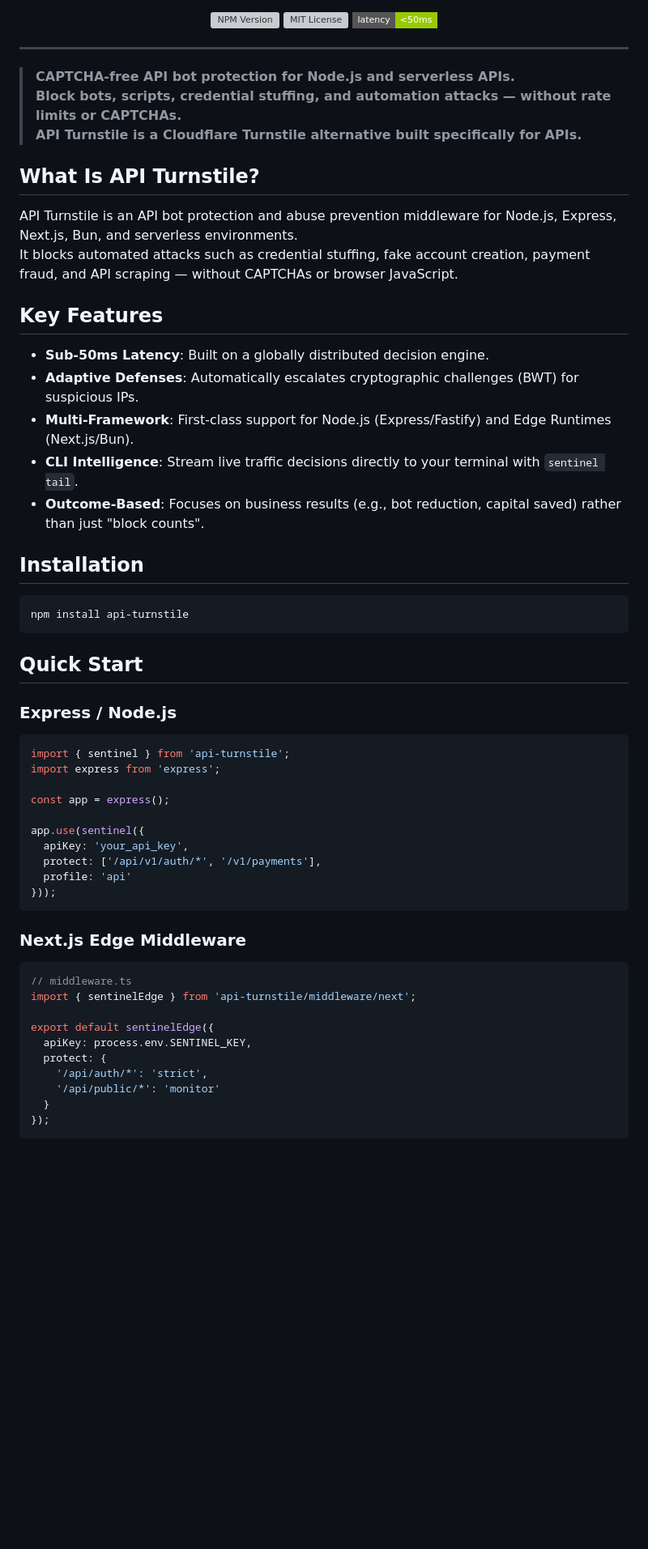
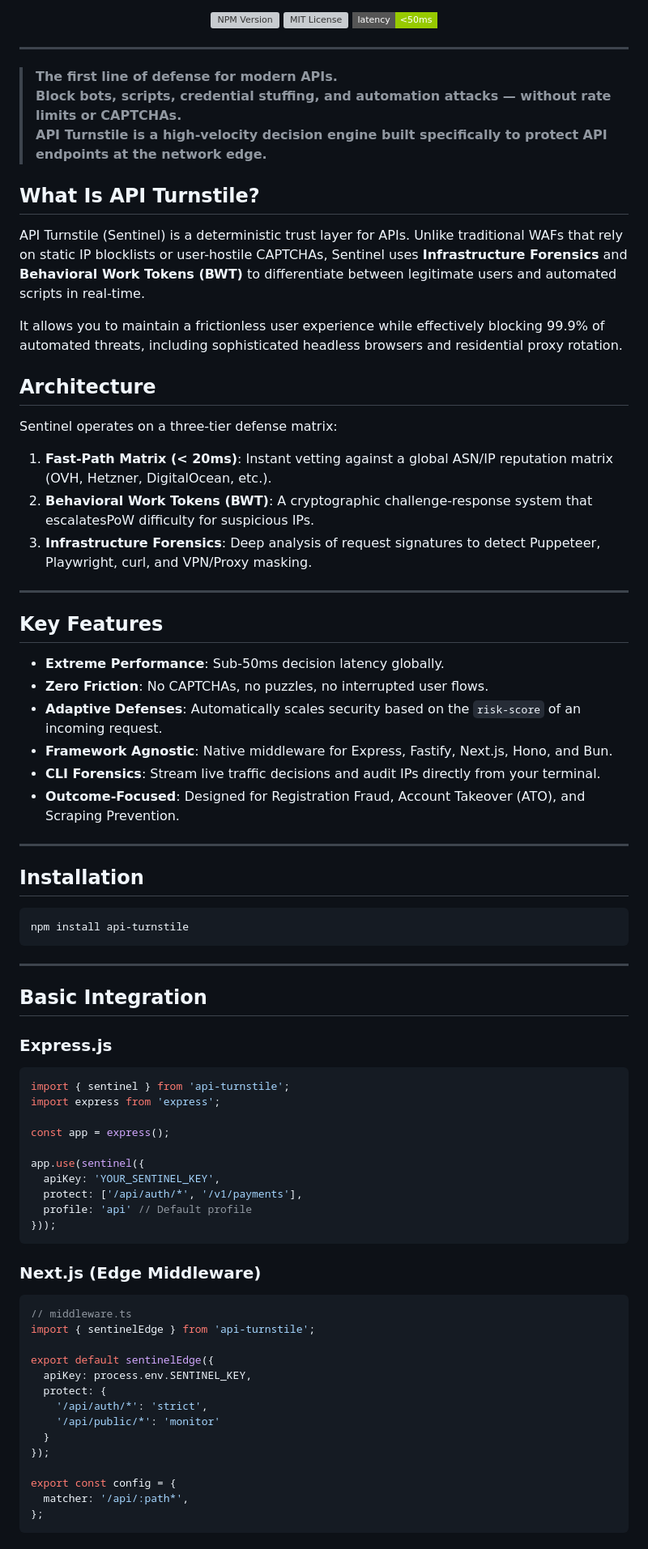
Before and after one commit to 00xf5/sentinelapinpm, a Markdown page: README.md, the part around one of its changes. Shown at 81% size. Drawn GitHub-style; badges without logos; blank space fills up the shorter version; grey boxes are pictures that could not be loaded.

````diff
--- a/README.md
+++ b/README.md
@@ -13,22 +13,36 @@
 
 ---
 
-> **CAPTCHA-free API bot protection for Node.js and serverless APIs.**
+> **The first line of defense for modern APIs.**
 > **Block bots, scripts, credential stuffing, and automation attacks — without rate limits or CAPTCHAs.**
-> **API Turnstile is a Cloudflare Turnstile alternative built specifically for APIs.**
+> **API Turnstile is a high-velocity decision engine built specifically to protect API endpoints at the network edge.**
 
 ## What Is API Turnstile?
 
-API Turnstile is an API bot protection and abuse prevention middleware for Node.js, Express, Next.js, Bun, and serverless environments.
-It blocks automated attacks such as credential stuffing, fake account creation, payment fraud, and API scraping — without CAPTCHAs or browser JavaScript.
+API Turnstile (Sentinel) is a deterministic trust layer for APIs. Unlike traditional WAFs that rely on static IP blocklists or user-hostile CAPTCHAs, Sentinel uses **Infrastructure Forensics** and **Behavioral Work Tokens (BWT)** to differentiate between legitimate users and automated scripts in real-time.
+
+It allows you to maintain a frictionless user experience while effectively blocking 99.9% of automated threats, including sophisticated headless browsers and residential proxy rotation.
+
+## Architecture
+
+Sentinel operates on a three-tier defense matrix:
+
+1.  **Fast-Path Matrix (< 20ms)**: Instant vetting against a global ASN/IP reputation matrix (OVH, Hetzner, DigitalOcean, etc.).
+2.  **Behavioral Work Tokens (BWT)**: A cryptographic challenge-response system that escalatesPoW difficulty for suspicious IPs.
+3.  **Infrastructure Forensics**: Deep analysis of request signatures to detect Puppeteer, Playwright, curl, and VPN/Proxy masking.
+
+---
 
 ## Key Features
 
-- **Sub-50ms Latency**: Built on a globally distributed decision engine.
-- **Adaptive Defenses**: Automatically escalates cryptographic challenges (BWT) for suspicious IPs.
-- **Multi-Framework**: First-class support for Node.js (Express/Fastify) and Edge Runtimes (Next.js/Bun).
-- **CLI Intelligence**: Stream live traffic decisions directly to your terminal with `sentinel tail`.
-- **Outcome-Based**: Focuses on business results (e.g., bot reduction, capital saved) rather than just "block counts".
+- **Extreme Performance**: Sub-50ms decision latency globally.
+- **Zero Friction**: No CAPTCHAs, no puzzles, no interrupted user flows.
+- **Adaptive Defenses**: Automatically scales security based on the `risk-score` of an incoming request.
+- **Framework Agnostic**: Native middleware for Express, Fastify, Next.js, Hono, and Bun.
+- **CLI Forensics**: Stream live traffic decisions and audit IPs directly from your terminal.
+- **Outcome-Focused**: Designed for Registration Fraud, Account Takeover (ATO), and Scraping Prevention.
+
+---
 
 ## Installation
 
@@ -36,9 +50,11 @@ It blocks automated attacks such as credential stuffing, fake account creation,
 npm install api-turnstile
 ```
 
-## Quick Start
+---
 
-### Express / Node.js
+## Basic Integration
+
+### Express.js
 ```javascript
 import { sentinel } from 'api-turnstile';
 import express from 'express';
@@ -46,16 +62,16 @@ import express from 'express';
 const app = express();
 
 app.use(sentinel({
-  apiKey: 'your_api_key',
-  protect: ['/api/v1/auth/*', '/v1/payments'],
-  profile: 'api'
+  apiKey: 'YOUR_SENTINEL_KEY',
+  protect: ['/api/auth/*', '/v1/payments'],
+  profile: 'api' // Default profile
 }));
 ```
 
-### Next.js Edge Middleware
-```javascript
+### Next.js (Edge Middleware)
+```typescript
 // middleware.ts
-import { sentinelEdge } from 'api-turnstile/middleware/next';
+import { sentinelEdge } from 'api-turnstile';
 
 export default sentinelEdge({
   apiKey: process.env.SENTINEL_KEY,
@@ -64,5 +80,9 @@ export default sentinelEdge({
     '/api/public/*': 'monitor'
   }
 });
+
+export const config = {
+  matcher: '/api/:path*',
+};
 ```
 
````
Also changed, not shown: other parts of README.md (+76 -22 lines).
